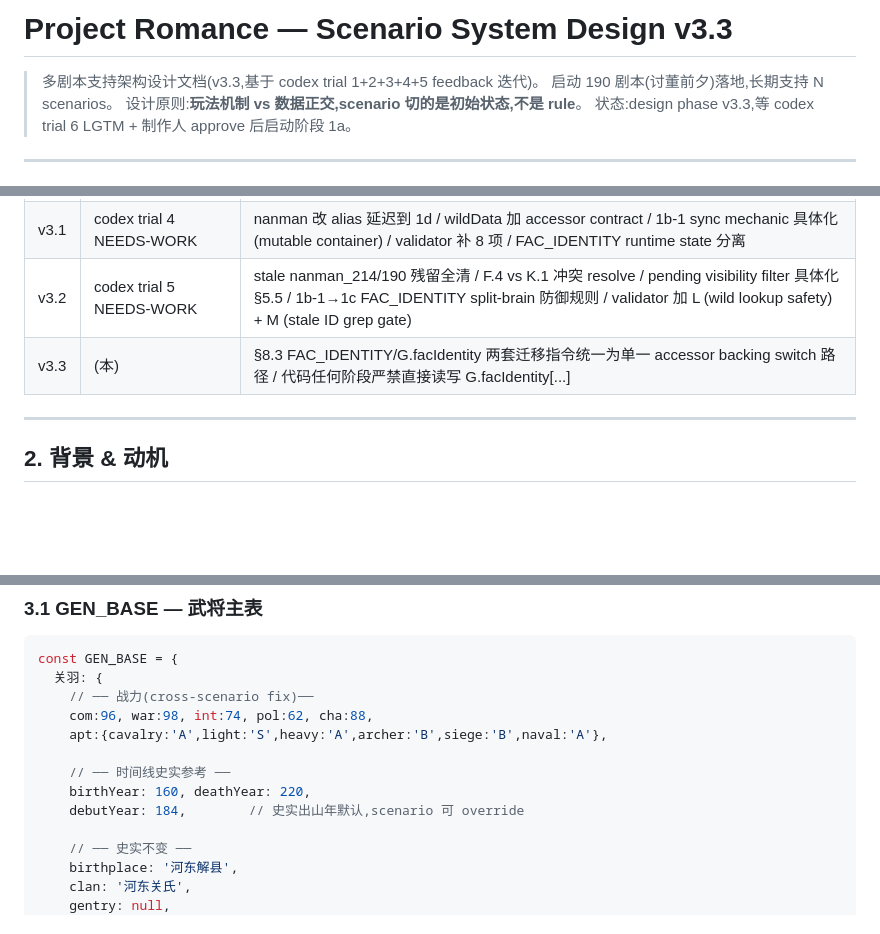
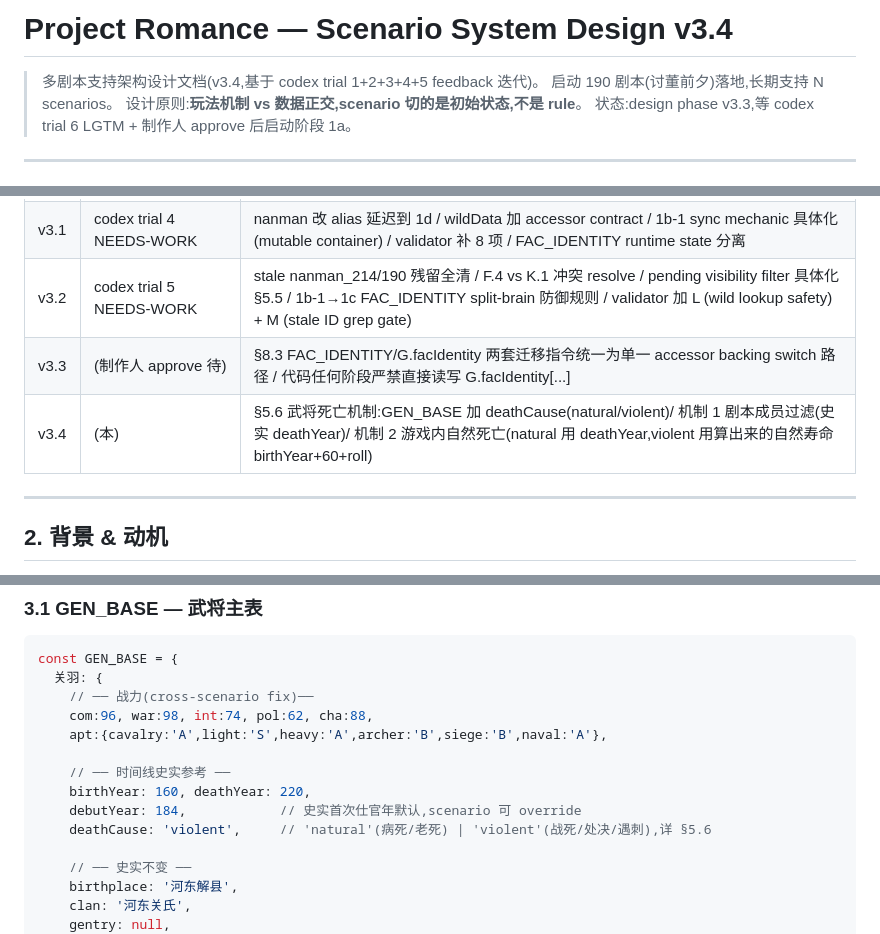
Before and after one commit to MaftyNavinErin-wj/romance-game, a Markdown page: docs/scenario_system.md, 3 parts joined by grey strips. GitHub-like rendering; blank space fills up the shorter version.

```diff
--- a/docs/scenario_system.md
+++ b/docs/scenario_system.md
@@ -1,6 +1,6 @@
-# Project Romance — Scenario System Design v3.3
+# Project Romance — Scenario System Design v3.4
 
-> 多剧本支持架构设计文档(v3.3,基于 codex trial 1+2+3+4+5 feedback 迭代)。
+> 多剧本支持架构设计文档(v3.4,基于 codex trial 1+2+3+4+5 feedback 迭代)。
 > 启动 190 剧本(讨董前夕)落地,长期支持 N scenarios。
 > 设计原则:**玩法机制 vs 数据正交,scenario 切的是初始状态,不是 rule**。
 > 状态:design phase v3.3,等 codex trial 6 LGTM + 制作人 approve 后启动阶段 1a。
@@ -16,7 +16,8 @@
 | v3.0 | codex trial 3 NEEDS-WORK narrow | schema 字段补全(merit/intimacy/wildData)/ 1b 拆 4 步渐进 / pending wildData 完整 / 10+ validator corner case / nanman_190 vs nanman 拆 / Q1/Q2 close |
 | v3.1 | codex trial 4 NEEDS-WORK | nanman 改 alias 延迟到 1d / wildData 加 accessor contract / 1b-1 sync mechanic 具体化 (mutable container) / validator 补 8 项 / FAC_IDENTITY runtime state 分离 |
 | v3.2 | codex trial 5 NEEDS-WORK | stale nanman_214/190 残留全清 / F.4 vs K.1 冲突 resolve / pending visibility filter 具体化 §5.5 / 1b-1→1c FAC_IDENTITY split-brain 防御规则 / validator 加 L (wild lookup safety) + M (stale ID grep gate) |
-| v3.3 | (本) | §8.3 FAC_IDENTITY/G.facIdentity 两套迁移指令统一为单一 accessor backing switch 路径 / 代码任何阶段严禁直接读写 G.facIdentity[...] |
+| v3.3 | (制作人 approve 待) | §8.3 FAC_IDENTITY/G.facIdentity 两套迁移指令统一为单一 accessor backing switch 路径 / 代码任何阶段严禁直接读写 G.facIdentity[...] |
+| v3.4 | (本) | §5.6 武将死亡机制:GEN_BASE 加 deathCause(natural/violent)/ 机制 1 剧本成员过滤(史实 deathYear)/ 机制 2 游戏内自然死亡(natural 用 deathYear,violent 用算出来的自然寿命 birthYear+60+roll)|
 
 ---
 
@@ -39,7 +40,8 @@ const GEN_BASE = {
 
     // ── 时间线史实参考 ──
     birthYear: 160, deathYear: 220,
-    debutYear: 184,        // 史实出山年默认,scenario 可 override
+    debutYear: 184,            // 史实首次仕官年默认,scenario 可 override
+    deathCause: 'violent',     // 'natural'(病死/老死) | 'violent'(战死/处决/遇刺),详 §5.6
 
     // ── 史实不变 ──
     birthplace: '河东解县',
```
Also changed, not shown: other parts of docs/scenario_system.md (+51 -0 lines).
